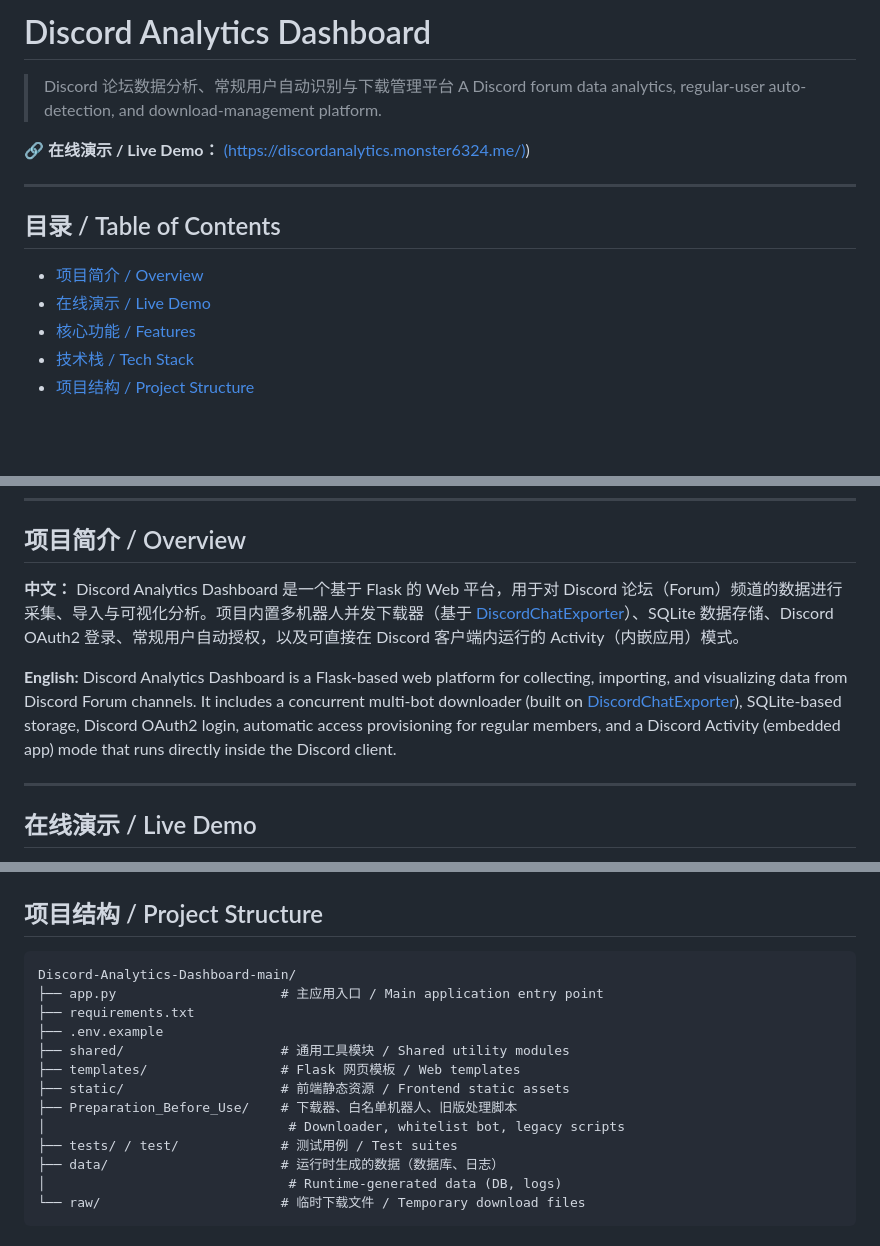
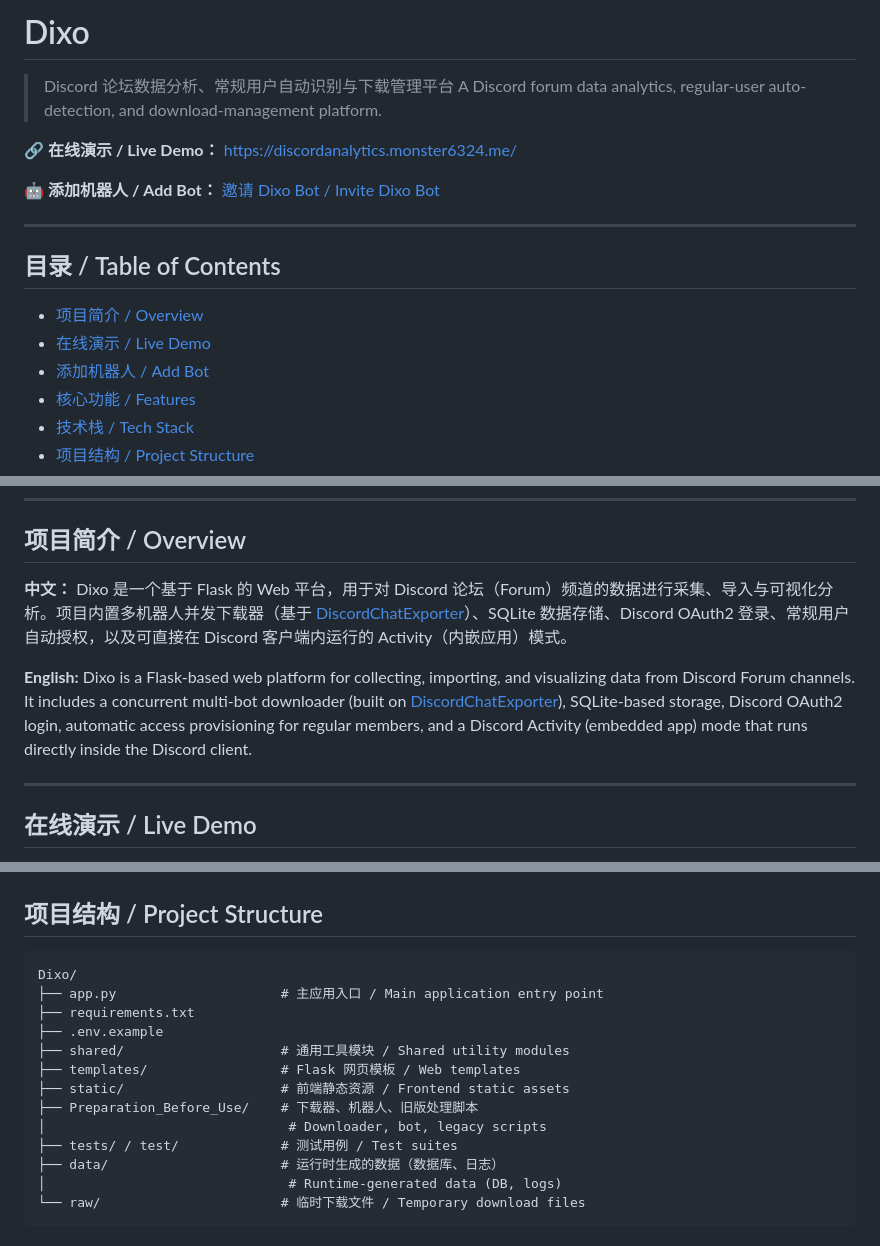
Before and after one commit to Duncan588/Discord-Analytics-Dashboard, a Markdown page: README.md, 3 parts joined by grey strips. Drawn GitHub-style; blank space fills up the shorter version.

````diff
--- a/README.md
+++ b/README.md
@@ -1,9 +1,11 @@
-# Discord Analytics Dashboard
+# Dixo
 
 > Discord 论坛数据分析、常规用户自动识别与下载管理平台
 > A Discord forum data analytics, regular-user auto-detection, and download-management platform.
 
-🔗 **在线演示 / Live Demo：** [(https://discordanalytics.monster6324.me/)](https://discordanalytics.monster6324.me/))
+🔗 **在线演示 / Live Demo：** [https://discordanalytics.monster6324.me/](https://discordanalytics.monster6324.me/)
+
+🤖 **添加机器人 / Add Bot：** [邀请 Dixo Bot / Invite Dixo Bot](https://discord.com/oauth2/authorize?client_id=1460293619616317607)
 
 ---
 
@@ -11,6 +13,7 @@
 
 - [项目简介 / Overview](#项目简介--overview)
 - [在线演示 / Live Demo](#在线演示--live-demo)
+- [添加机器人 / Add Bot](#添加机器人--add-bot)
 - [核心功能 / Features](#核心功能--features)
 - [技术栈 / Tech Stack](#技术栈--tech-stack)
 - [项目结构 / Project Structure](#项目结构--project-structure)
@@ -27,10 +30,10 @@
 ## 项目简介 / Overview
 
 **中文：**
-Discord Analytics Dashboard 是一个基于 Flask 的 Web 平台，用于对 Discord 论坛（Forum）频道的数据进行采集、导入与可视化分析。项目内置多机器人并发下载器（基于 [DiscordChatExporter](https://github.com/Tyrrrz/DiscordChatExporter)）、SQLite 数据存储、Discord OAuth2 登录、常规用户自动授权，以及可直接在 Discord 客户端内运行的 Activity（内嵌应用）模式。
+Dixo 是一个基于 Flask 的 Web 平台，用于对 Discord 论坛（Forum）频道的数据进行采集、导入与可视化分析。项目内置多机器人并发下载器（基于 [DiscordChatExporter](https://github.com/Tyrrrz/DiscordChatExporter)）、SQLite 数据存储、Discord OAuth2 登录、常规用户自动授权，以及可直接在 Discord 客户端内运行的 Activity（内嵌应用）模式。
 
 **English:**
-Discord Analytics Dashboard is a Flask-based web platform for collecting, importing, and visualizing data from Discord Forum channels. It includes a concurrent multi-bot downloader (built on [DiscordChatExporter](https://github.com/Tyrrrz/DiscordChatExporter)), SQLite-based storage, Discord OAuth2 login, automatic access provisioning for regular members, and a Discord Activity (embedded app) mode that runs directly inside the Discord client.
+Dixo is a Flask-based web platform for collecting, importing, and visualizing data from Discord Forum channels. It includes a concurrent multi-bot downloader (built on [DiscordChatExporter](https://github.com/Tyrrrz/DiscordChatExporter)), SQLite-based storage, Discord OAuth2 login, automatic access provisioning for regular members, and a Discord Activity (embedded app) mode that runs directly inside the Discord client.
 
 ---
 
@@ -86,15 +99,15 @@ Discord Analytics Dashboard is a Flask-based web platform for collecting, import
 ## 项目结构 / Project Structure
 
 ```text
-Discord-Analytics-Dashboard-main/
+Dixo/
 ├── app.py                     # 主应用入口 / Main application entry point
 ├── requirements.txt
 ├── .env.example
 ├── shared/                    # 通用工具模块 / Shared utility modules
 ├── templates/                 # Flask 网页模板 / Web templates
 ├── static/                    # 前端静态资源 / Frontend static assets
-├── Preparation_Before_Use/    # 下载器、白名单机器人、旧版处理脚本
-│                               # Downloader, whitelist bot, legacy scripts
+├── Preparation_Before_Use/    # 下载器、机器人、旧版处理脚本
+│                               # Downloader, bot, legacy scripts
 ├── tests/ / test/             # 测试用例 / Test suites
 ├── data/                      # 运行时生成的数据（数据库、日志）
 │                               # Runtime-generated data (DB, logs)
````
Also changed, not shown: other parts of README.md (+21 -27 lines).
